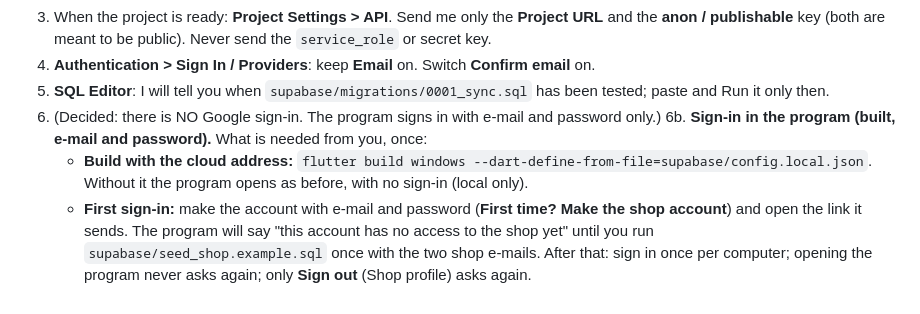
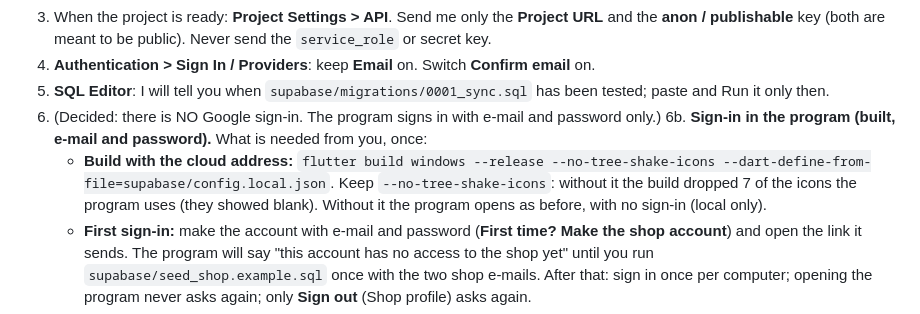
Before and after one commit to Anushath15/ERP-2.0, a Markdown page: docs/OWNER-SETUP.md, the part around the change. Rendered like a GitHub page.

Commit message:
Build note: keep --no-tree-shake-icons
Co-Authored-By: Claude Opus 5.5 <noreply@anthropic.com>

```diff
--- a/docs/OWNER-SETUP.md
+++ b/docs/OWNER-SETUP.md
@@ -67,7 +67,7 @@ Do these yourself (I cannot create accounts, organisations or passwords for you)
 5. **SQL Editor**: I will tell you when `supabase/migrations/0001_sync.sql` has been tested; paste and Run it only then.
 6. (Decided: there is NO Google sign-in. The program signs in with e-mail and password only.)
 6b. **Sign-in in the program (built, e-mail and password).** What is needed from you, once:
-   - **Build with the cloud address:** `flutter build windows --dart-define-from-file=supabase/config.local.json`. Without it the program opens as before, with no sign-in (local only).
+   - **Build with the cloud address:** `flutter build windows --release --no-tree-shake-icons --dart-define-from-file=supabase/config.local.json`. Keep `--no-tree-shake-icons`: without it the build dropped 7 of the icons the program uses (they showed blank). Without it the program opens as before, with no sign-in (local only).
    - **First sign-in:** make the account with e-mail and password (**First time? Make the shop account**) and open the link it sends. The program will say "this account has no access to the shop yet" until you run `supabase/seed_shop.example.sql` once with the two shop e-mails. After that: sign in once per computer; opening the program never asks again; only **Sign out** (Shop profile) asks again.
 7. Add the same two addresses as members of the organisation (Organization settings > Team) so one person can never lock you out.
 Keep-alive: the free plan pauses an unused project after about a week; see docs/supabase-sync-design.md.
```
